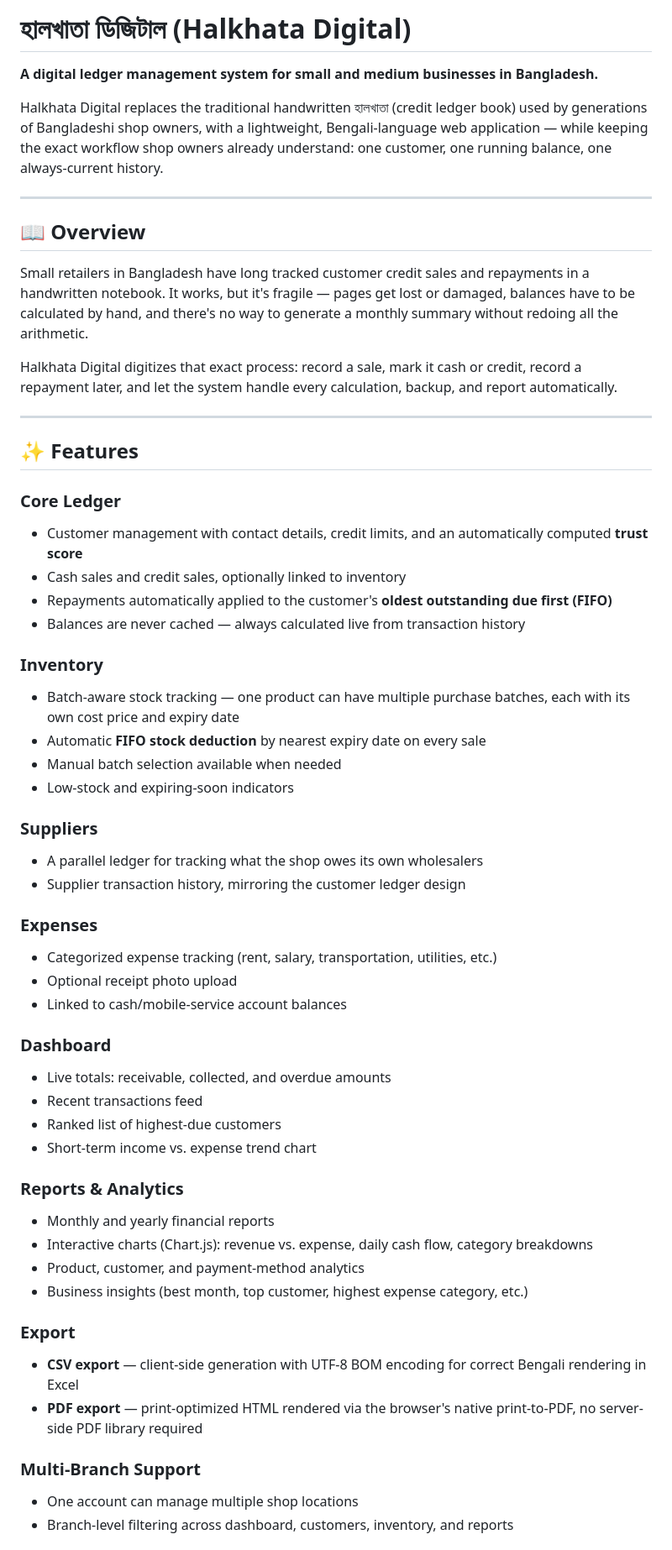
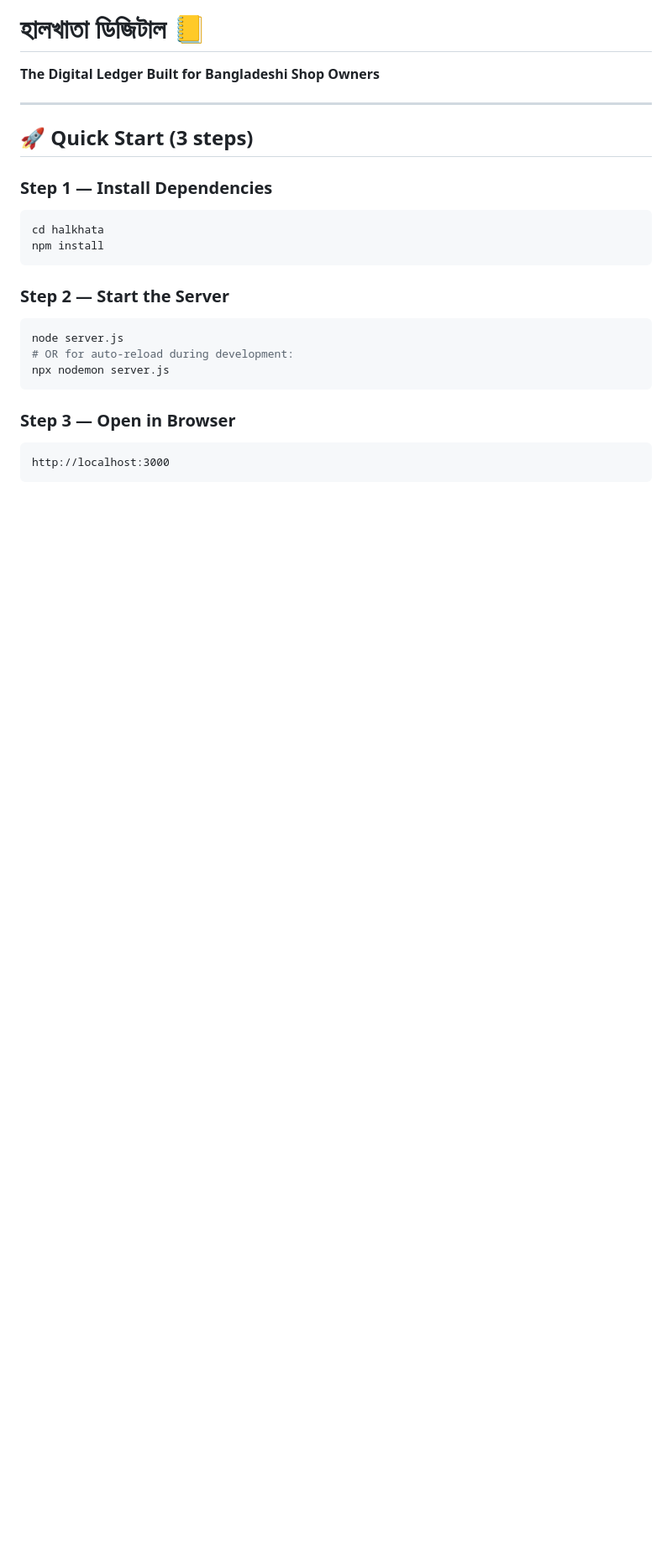
Before and after one commit to AtikJawad/Halkhata-Digital---WebDev-Project, a Markdown page: README.md, the part around one of its changes. Shown at 84% size. Rendered like a GitHub page; blank space fills up the shorter version.

````diff
--- a/README.md
+++ b/README.md
@@ -1,59 +1,25 @@
-# হালখাতা ডিজিটাল (Halkhata Digital)
-
-**A digital ledger management system for small and medium businesses in Bangladesh.**
-
-Halkhata Digital replaces the traditional handwritten হালখাতা (credit ledger book) used by generations of Bangladeshi shop owners, with a lightweight, Bengali-language web application — while keeping the exact workflow shop owners already understand: one customer, one running balance, one always-current history.
+# হালখাতা ডিজিটাল 📒
+**The Digital Ledger Built for Bangladeshi Shop Owners**
 
 ---
 
-## 📖 Overview
+## 🚀 Quick Start (3 steps)
 
-Small retailers in Bangladesh have long tracked customer credit sales and repayments in a handwritten notebook. It works, but it's fragile — pages get lost or damaged, balances have to be calculated by hand, and there's no way to generate a monthly summary without redoing all the arithmetic.
+### Step 1 — Install Dependencies
+```bash
+cd halkhata
+npm install
+```
 
-Halkhata Digital digitizes that exact process: record a sale, mark it cash or credit, record a repayment later, and let the system handle every calculation, backup, and report automatically.
+### Step 2 — Start the Server
+```bash
+node server.js
+# OR for auto-reload during development:
+npx nodemon server.js
+```
 
----
+### Step 3 — Open in Browser
+```
+http://localhost:3000
+```
 
-## ✨ Features
-
-### Core Ledger
-- Customer management with contact details, credit limits, and an automatically computed **trust score**
-- Cash sales and credit sales, optionally linked to inventory
-- Repayments automatically applied to the customer's **oldest outstanding due first (FIFO)**
-- Balances are never cached — always calculated live from transaction history
-
-### Inventory
-- Batch-aware stock tracking — one product can have multiple purchase batches, each with its own cost price and expiry date
-- Automatic **FIFO stock deduction** by nearest expiry date on every sale
-- Manual batch selection available when needed
-- Low-stock and expiring-soon indicators
-
-### Suppliers
-- A parallel ledger for tracking what the shop owes its own wholesalers
-- Supplier transaction history, mirroring the customer ledger design
-
-### Expenses
-- Categorized expense tracking (rent, salary, transportation, utilities, etc.)
-- Optional receipt photo upload
-- Linked to cash/mobile-service account balances
-
-### Dashboard
-- Live totals: receivable, collected, and overdue amounts
-- Recent transactions feed
-- Ranked list of highest-due customers
-- Short-term income vs. expense trend chart
-
-### Reports & Analytics
-- Monthly and yearly financial reports
-- Interactive charts (Chart.js): revenue vs. expense, daily cash flow, category breakdowns
-- Product, customer, and payment-method analytics
-- Business insights (best month, top customer, highest expense category, etc.)
-
-### Export
-- **CSV export** — client-side generation with UTF-8 BOM encoding for correct Bengali rendering in Excel
-- **PDF export** — print-optimized HTML rendered via the browser's native print-to-PDF, no server-side PDF library required
-
-### Multi-Branch Support
-- One account can manage multiple shop locations
-- Branch-level filtering across dashboard, customers, inventory, and reports
-
````
Also changed, not shown: other parts of README.md (+132 -118 lines).
